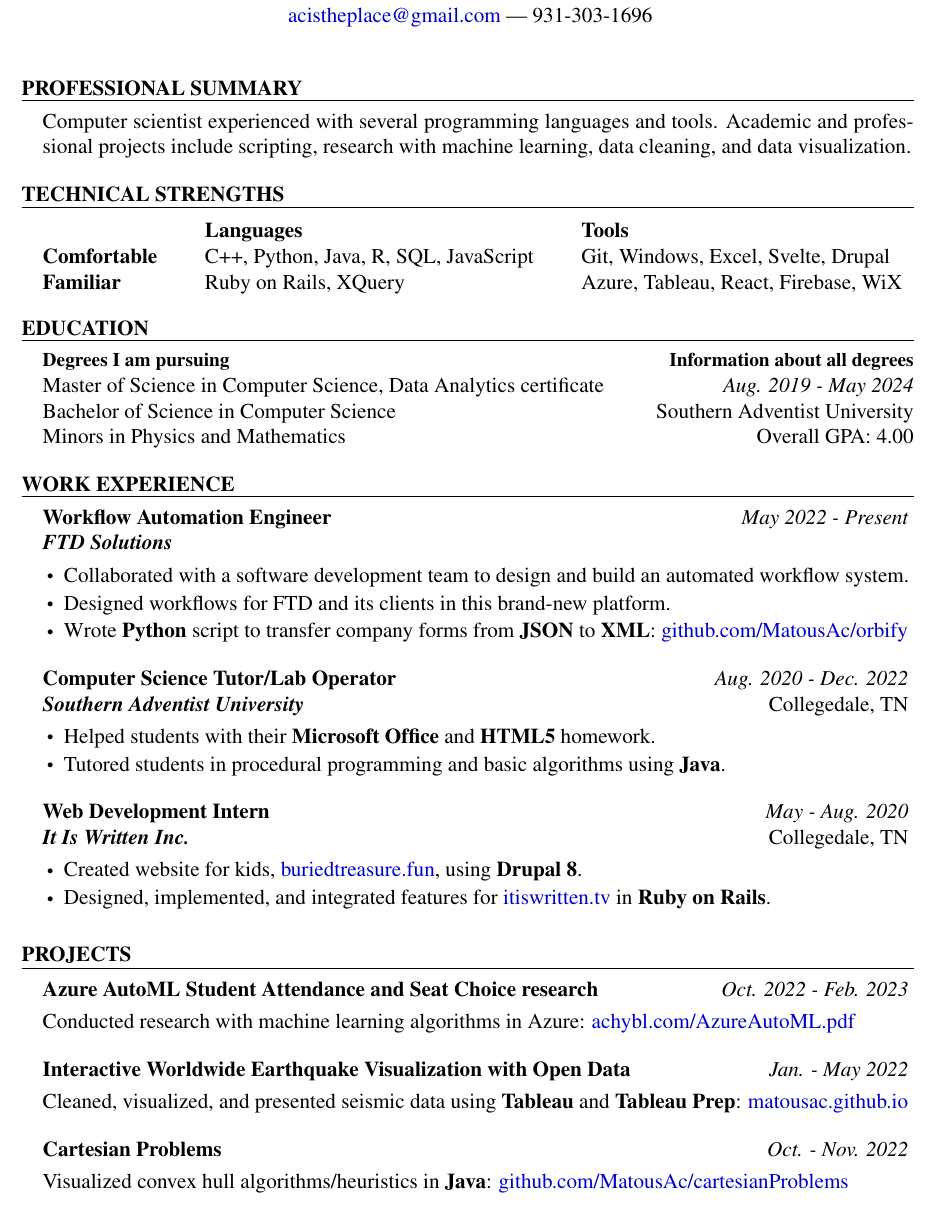
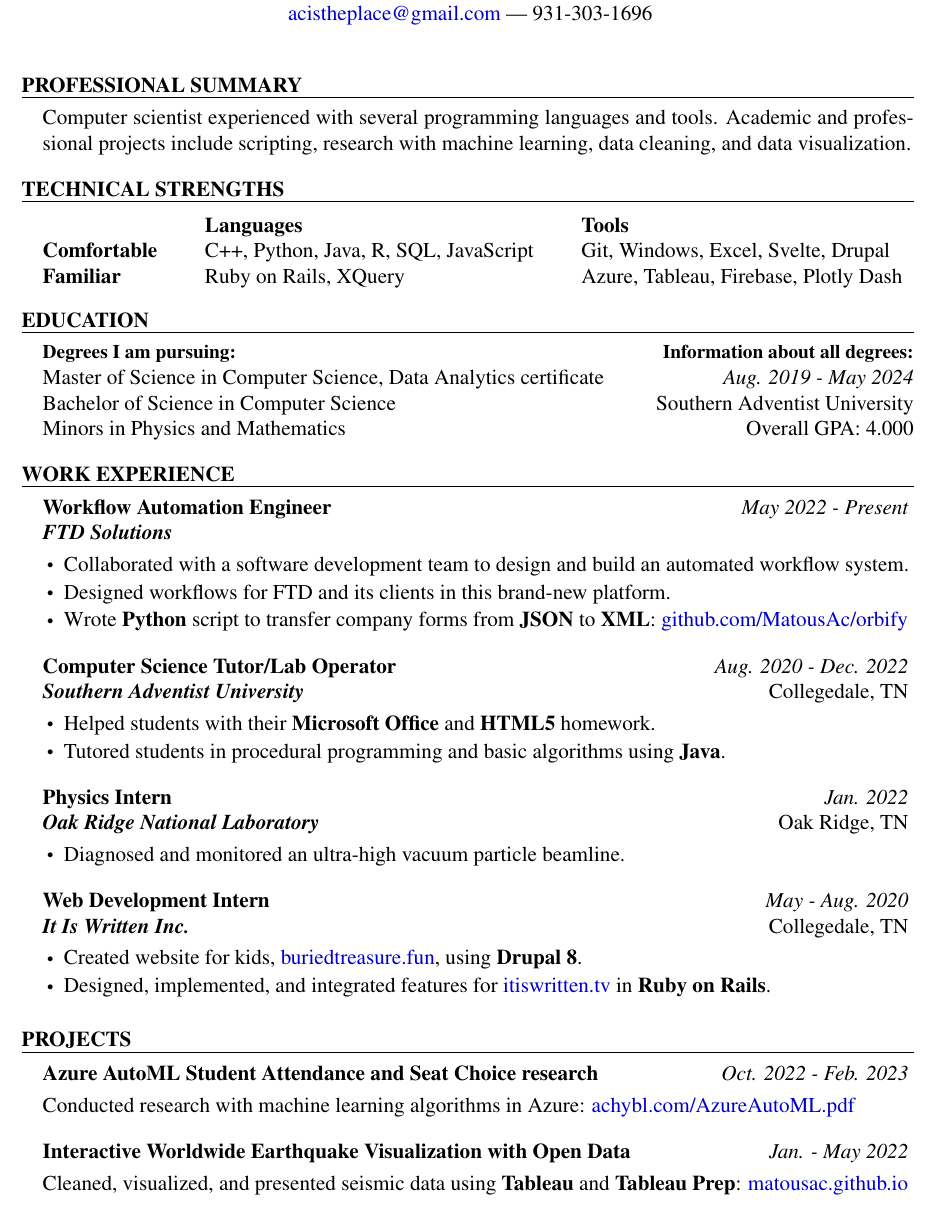
Before and after one commit to MatousAc/resume, a LaTeX CV (resume.tex, which reads content/education.tex, content/projects.tex, content/technicalStrengths.tex): part of page 1 of 2, cut so that both start at the same text. Compiled offline with pdfLaTeX.

Commit message:
resume update

```diff
--- a/content/education.tex
+++ b/content/education.tex
@@ -1,6 +1,6 @@
 \begin{rSection}{Education}
-  {\bf\small Degrees I am pursuing \hfill \bf Information about all degrees}\\
+  {\bf\small Degrees I am pursuing: \hfill \bf Information about all degrees:}\\
 	Master of Science in Computer Science, Data Analytics certificate \hfill \printdate{Aug. 2019 - May 2024}\\
 	Bachelor of Science in Computer Science \hfill {Southern Adventist University}\\
-	Minors in Physics and Mathematics \hfill {Overall GPA: 4.00}
+	Minors in Physics and Mathematics \hfill {Overall GPA: 4.000}
 \end{rSection}
--- a/content/projects.tex
+++ b/content/projects.tex
@@ -5,7 +5,7 @@
   \begin{project}{Interactive Worldwide Earthquake Visualization with Open Data}{Jan. - May 2022}
 		\item Cleaned, visualized, and presented seismic data using {\bf Tableau} and {\bf Tableau Prep}: \href{https://matousac.github.io/}{matousac.github.io}
 	\end{project}
-	\begin{project}{Cartesian Problems}{Oct. - Nov. 2022}
-		\item Visualized convex hull algorithms/heuristics in {\bf Java}: \href{https://github.com/MatousAc/cartesianProblems}{github.com/MatousAc/cartesianProblems}
-	\end{project}
+	% \begin{project}{Cartesian Problems}{Oct. - Nov. 2022}
+	% 	\item Visualized convex hull algorithms/heuristics in {\bf Java}: \href{https://github.com/MatousAc/cartesianProblems}{github.com/MatousAc/cartesianProblems}
+	% \end{project}
 \end{rSection}
--- a/content/technicalStrengths.tex
+++ b/content/technicalStrengths.tex
@@ -2,6 +2,6 @@
 	\begin{tabular}{ @{} >{\bfseries}l @{\hspace{5ex}} l @{\hspace{5ex}} l }
     & {\bf Languages} & {\bf Tools}\\
 		Comfortable & C++, Python, Java, R, SQL, JavaScript & Git, Windows, Excel, Svelte, Drupal\\
-		Familiar & Ruby on Rails, XQuery & Azure, Tableau, React, Firebase, WiX \\
+		Familiar & Ruby on Rails, XQuery & Azure, Tableau, Firebase, Plotly Dash \\
 	\end{tabular}
 \end{rSection}
--- a/content/workExperience.tex
+++ b/content/workExperience.tex
@@ -13,10 +13,10 @@
 	\end{job}
 
 	% ornl
-	% \begin{job}{Physics Intern}{Jan. 2022}{Oak Ridge National Laboratory}{Oak Ridge, TN}
-	%  \item Diagnosed and monitored an ultra-high vacuum particle beamline.
+	\begin{job}{Physics Intern}{Jan. 2022}{Oak Ridge National Laboratory}{Oak Ridge, TN}
+	 \item Diagnosed and monitored an ultra-high vacuum particle beamline.
 	%  \item Set up a procedure for gold plating sensitive piping in beamline.
-	% \end{job}
+	\end{job}
 
 	% it is written
 	\begin{job}{Web Development Intern}{May - Aug. 2020}{It Is Written Inc.}{Collegedale, TN}
```
Also changed, not shown: resume.pdf, 3 other files.
